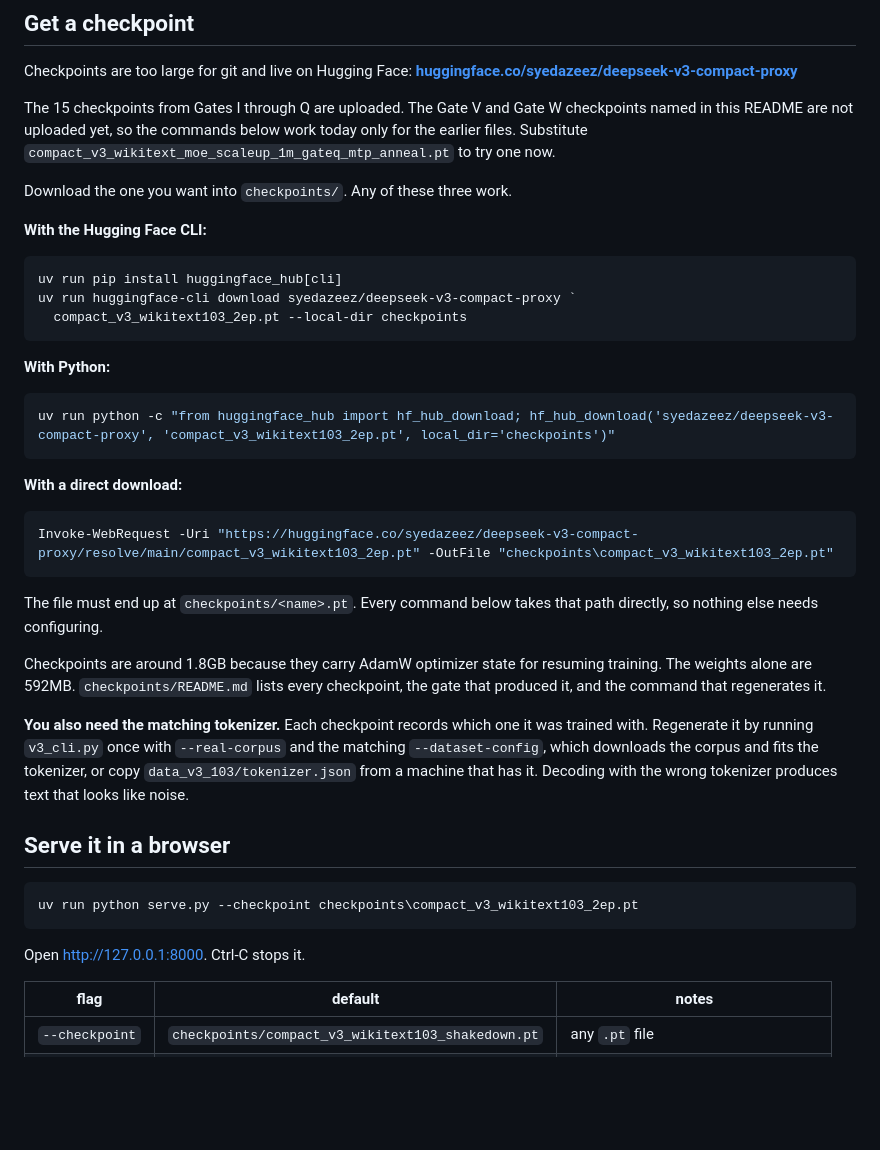
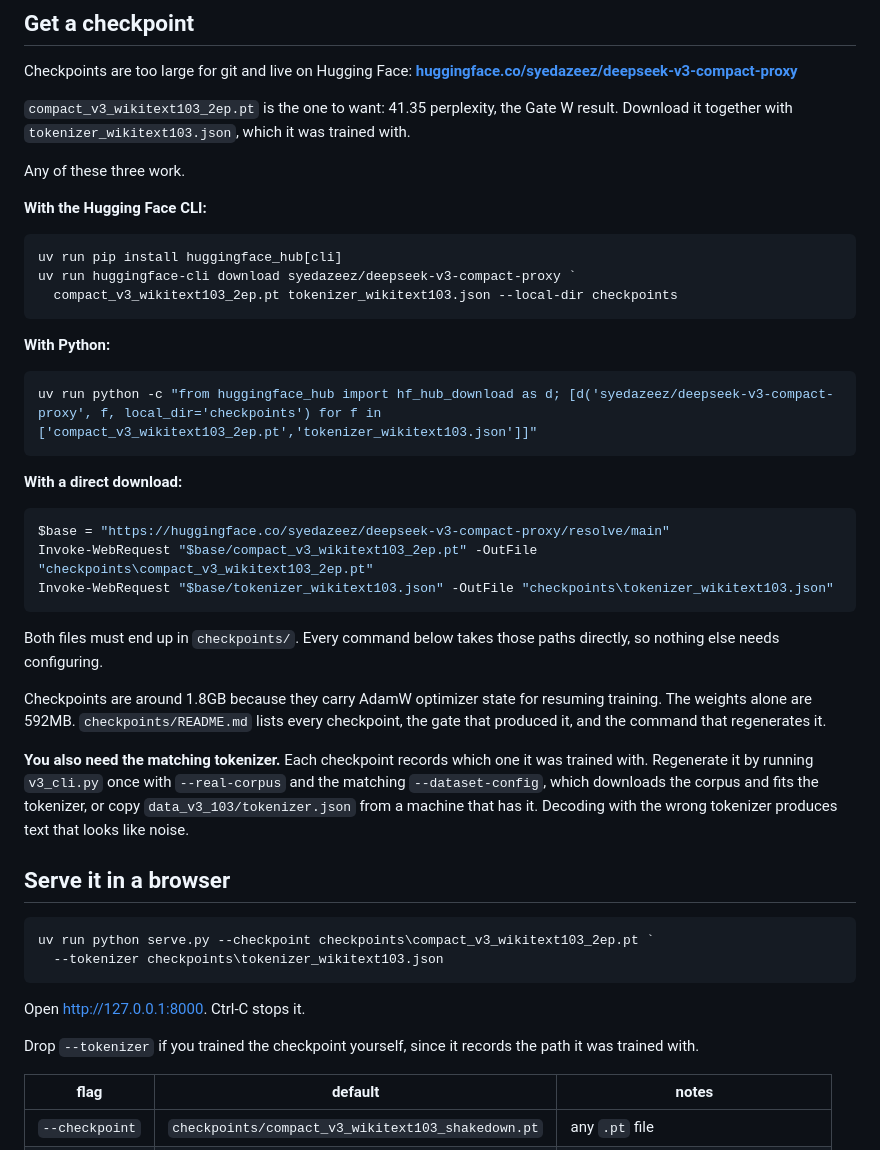
Before and after one commit to syedazeez337/deepseek-v3-compact-proxy, a Markdown page: README.md, the part around the change. Drawn GitHub-style; blank space fills up the shorter version.

Commit message:
Fix README checkpoint instructions after the Hugging Face upload
The Gate W checkpoint and its tokenizer are uploaded now, so the note saying
they were not available is wrong. Replaced with a direct pointer to
compact_v3_wikitext103_2ep.pt.

All three download commands fetch the tokenizer alongside the checkpoint,
since the text says both are needed and a checkpoint alone decodes to noise.
The serve example passes the downloaded tokenizer path, with a note that it
can be dropped when you trained the checkpoint yourself.

Repairs two paths where a literal tab had replaced the backslash-t in
checkpoints\tokenizer_wikitext103.json.

````diff
--- a/README.md
+++ b/README.md
@@ -64,34 +64,35 @@ uv run pytest -q tests
 Checkpoints are too large for git and live on Hugging Face:
 **[huggingface.co/syedazeez/deepseek-v3-compact-proxy](https://huggingface.co/syedazeez/deepseek-v3-compact-proxy)**
 
-The 15 checkpoints from Gates I through Q are uploaded. The Gate V and Gate W checkpoints named in this README
-are not uploaded yet, so the commands below work today only for the earlier files. Substitute
-`compact_v3_wikitext_moe_scaleup_1m_gateq_mtp_anneal.pt` to try one now.
+`compact_v3_wikitext103_2ep.pt` is the one to want: 41.35 perplexity, the Gate W result. Download it together
+with `tokenizer_wikitext103.json`, which it was trained with.
 
-Download the one you want into `checkpoints/`. Any of these three work.
+Any of these three work.
 
 **With the Hugging Face CLI:**
 
 ```powershell
 uv run pip install huggingface_hub[cli]
 uv run huggingface-cli download syedazeez/deepseek-v3-compact-proxy `
-  compact_v3_wikitext103_2ep.pt --local-dir checkpoints
+  compact_v3_wikitext103_2ep.pt tokenizer_wikitext103.json --local-dir checkpoints
 ```
 
 **With Python:**
 
 ```powershell
-uv run python -c "from huggingface_hub import hf_hub_download; hf_hub_download('syedazeez/deepseek-v3-compact-proxy', 'compact_v3_wikitext103_2ep.pt', local_dir='checkpoints')"
+uv run python -c "from huggingface_hub import hf_hub_download as d; [d('syedazeez/deepseek-v3-compact-proxy', f, local_dir='checkpoints') for f in ['compact_v3_wikitext103_2ep.pt','tokenizer_wikitext103.json']]"
 ```
 
 **With a direct download:**
 
 ```powershell
-Invoke-WebRequest -Uri "https://huggingface.co/syedazeez/deepseek-v3-compact-proxy/resolve/main/compact_v3_wikitext103_2ep.pt" -OutFile "checkpoints\compact_v3_wikitext103_2ep.pt"
+$base = "https://huggingface.co/syedazeez/deepseek-v3-compact-proxy/resolve/main"
+Invoke-WebRequest "$base/compact_v3_wikitext103_2ep.pt" -OutFile "checkpoints\compact_v3_wikitext103_2ep.pt"
+Invoke-WebRequest "$base/tokenizer_wikitext103.json" -OutFile "checkpoints\tokenizer_wikitext103.json"
 ```
 
-The file must end up at `checkpoints/<name>.pt`. Every command below takes that path directly, so nothing else
-needs configuring.
+Both files must end up in `checkpoints/`. Every command below takes those paths directly, so nothing else needs
+configuring.
 
 Checkpoints are around 1.8GB because they carry AdamW optimizer state for resuming training. The weights alone
 are 592MB. `checkpoints/README.md` lists every checkpoint, the gate that produced it, and the command that
@@ -105,10 +106,13 @@ tokenizer produces text that looks like noise.
 ## Serve it in a browser
 
 ```powershell
-uv run python serve.py --checkpoint checkpoints\compact_v3_wikitext103_2ep.pt
+uv run python serve.py --checkpoint checkpoints\compact_v3_wikitext103_2ep.pt `
+  --tokenizer checkpoints\tokenizer_wikitext103.json
 ```
 
 Open <http://127.0.0.1:8000>. Ctrl-C stops it.
+
+Drop `--tokenizer` if you trained the checkpoint yourself, since it records the path it was trained with.
 
 | flag | default | notes |
 |---|---|---|
````
